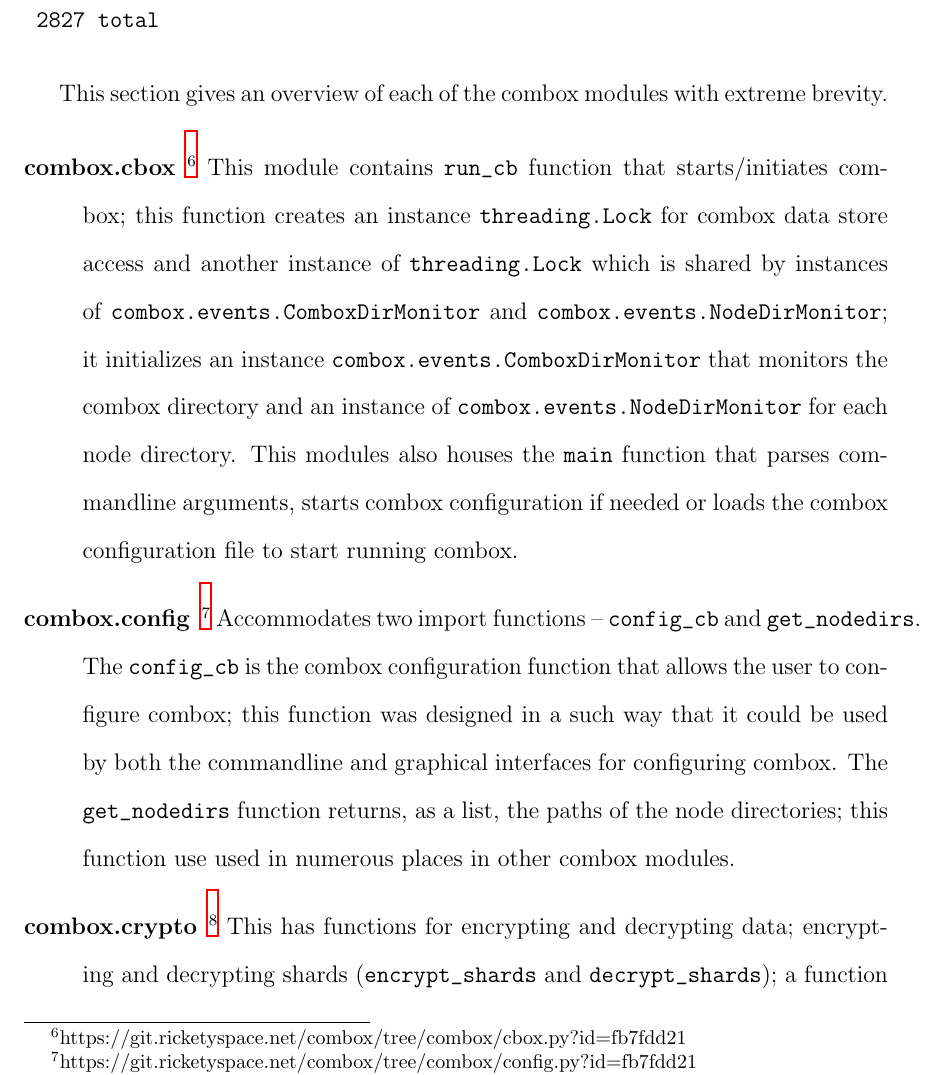
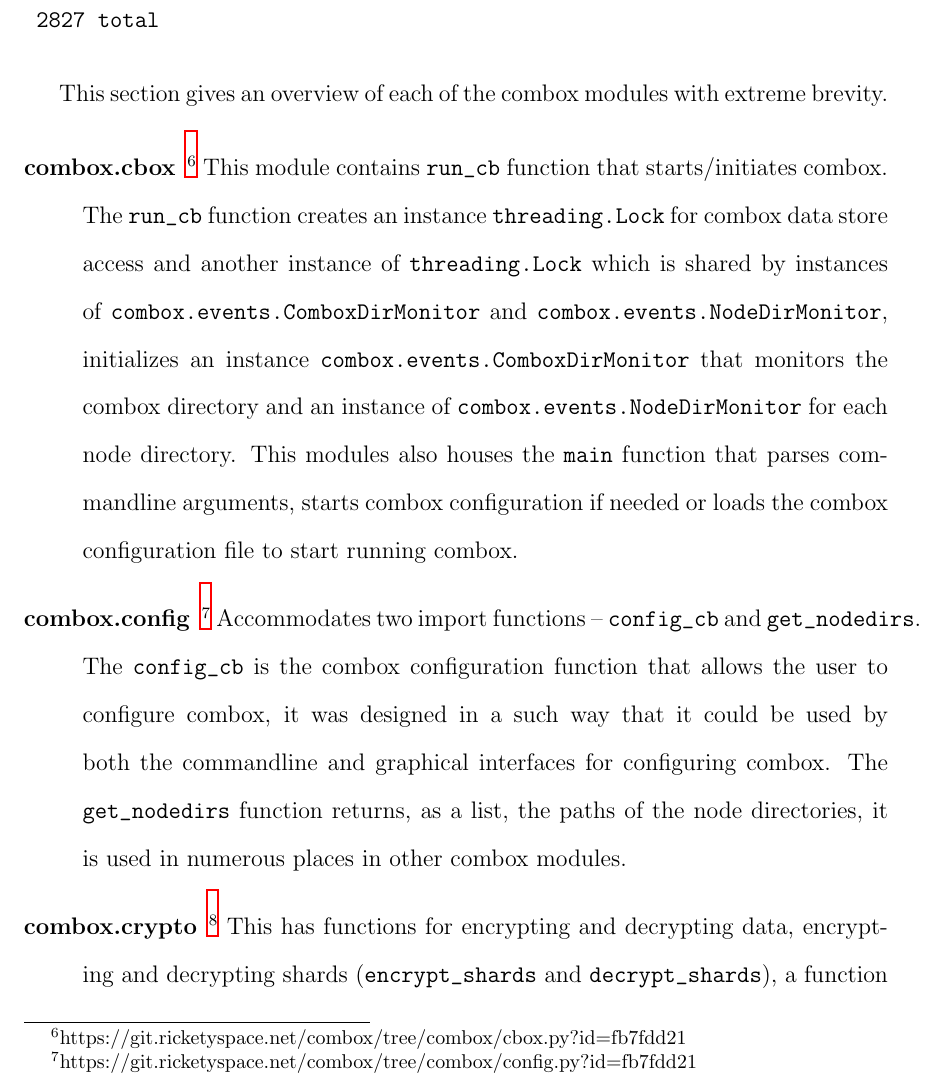
Before and after one commit to r5d/combox-paper, a LaTeX thesis (report/combox.tex, which reads report/chapters/3-arch-d.tex): part of page 32 of 61, cut so that both start at the same text. Compiled offline with LaTeX, dvips and Ghostscript.

Commit message:
chapter 3 - ; -> . or ,

```diff
--- a/report/chapters/3-arch-d.tex
+++ b/report/chapters/3-arch-d.tex
@@ -253,11 +253,11 @@ extreme brevity.
 \item[combox.cbox]
   \footnote{https://git.ricketyspace.net/combox/tree/combox/cbox.py?id=fb7fdd21}
   This module contains \verb+run_cb+ function that starts/initiates
-  combox; this function creates an instance \verb+threading.Lock+ for
-  combox data store access and another instance of
-  \verb+threading.Lock+ which is shared by instances of
+  combox. The \verb+run_cb+ function creates an instance
+  \verb+threading.Lock+ for combox data store access and another
+  instance of \verb+threading.Lock+ which is shared by instances of
   \verb+combox.events.ComboxDirMonitor+ and
-  \verb+combox.events.NodeDirMonitor+; it initializes an instance
+  \verb+combox.events.NodeDirMonitor+, initializes an instance
   \verb+combox.events.ComboxDirMonitor+ that monitors the combox
   directory and an instance of \verb+combox.events.NodeDirMonitor+ for
   each node directory. This modules also houses the \verb+main+
@@ -268,15 +268,15 @@ extreme brevity.
   \footnote{https://git.ricketyspace.net/combox/tree/combox/config.py?id=fb7fdd21}
   Accommodates two import functions -- \verb+config_cb+ and
   \verb+get_nodedirs+. The \verb+config_cb+ is the combox
-  configuration function that allows the user to configure combox;
-  this function was designed in a such way that it could be used by
-  both the commandline and graphical interfaces for configuring
-  combox. The \verb+get_nodedirs+ function returns, as a list, the
-  paths of the node directories; this function use used in numerous
-  places in other combox modules.
+  configuration function that allows the user to configure combox, it
+  was designed in a such way that it could be used by both the
+  commandline and graphical interfaces for configuring combox. The
+  \verb+get_nodedirs+ function returns, as a list, the paths of the
+  node directories, it is used in numerous places in other combox
+  modules.
 \item[combox.crypto]
   \footnote{https://git.ricketyspace.net/combox/tree/combox/crypto.py?id=fb7fdd21}
-  This has functions for encrypting and decrypting data; encrypting
+  This has functions for encrypting and decrypting data, encrypting
   and decrypting shards (\verb+encrypt_shards+ and
-  \verb+decrypt_shards+); a function for splitting a file into shards,
+  \verb+decrypt_shards+), a function for splitting a file into shards,
   encrypting those shards and spreading them across node directories
```
Also changed, not shown: report/chapters/3-arch-d.tex (16 more changed lines).
